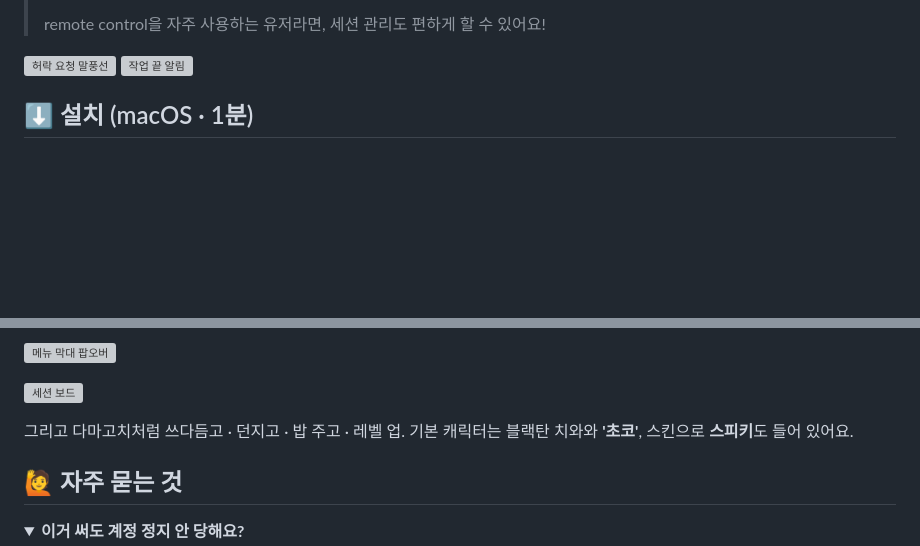
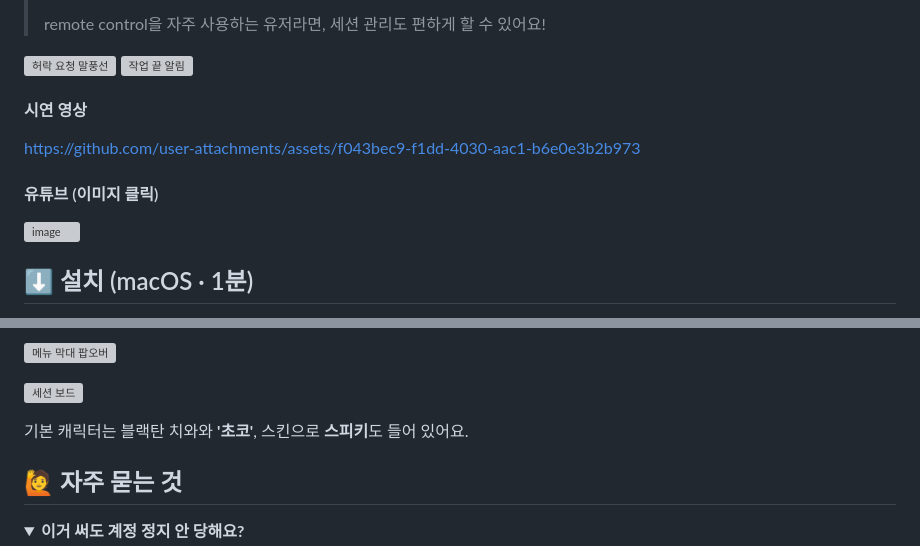
Before and after one commit to madirony/codepup, a Markdown page: README.md, 2 parts joined by grey strips. Drawn GitHub-style; folded sections open; blank space fills up the shorter version; grey boxes are pictures that could not be loaded.

Commit message:
Update README with demo video and YouTube link
Added demonstration video and YouTube link to README.

```diff
--- a/README.md
+++ b/README.md
@@ -12,6 +12,18 @@
   <img src="docs/images/permission.png" width="330" alt="허락 요청 말풍선">
   <img src="docs/images/done.png" width="245" alt="작업 끝 알림">
 </p>
+
+#### 시연 영상
+<p>
+
+https://github.com/user-attachments/assets/f043bec9-f1dd-4030-aac1-b6e0e3b2b973
+
+</p>
+
+#### 유튜브 (이미지 클릭)
+<a href="https://www.youtube.com/watch?v=mUoc2aJu2hA" target="_blank" rel="noopener noreferrer">
+  <img width="1347" height="752" alt="image" src="https://github.com/user-attachments/assets/4aacb39f-1c64-42fc-b5c5-8724f08e3058" />
+</a>
 
 ## ⬇️ 설치 (macOS · 1분)
 
@@ -43,7 +55,7 @@
   <img src="docs/images/board.png" width="300" alt="세션 보드">
 </p>
 
-그리고 다마고치처럼 쓰다듬고 · 던지고 · 밥 주고 · 레벨 업. 기본 캐릭터는 블랙탄 치와와 **'초코'**, 스킨으로 **스피키**도 들어 있어요.
+기본 캐릭터는 블랙탄 치와와 **'초코'**, 스킨으로 **스피키**도 들어 있어요.
 
 ## 🙋 자주 묻는 것
 
```
